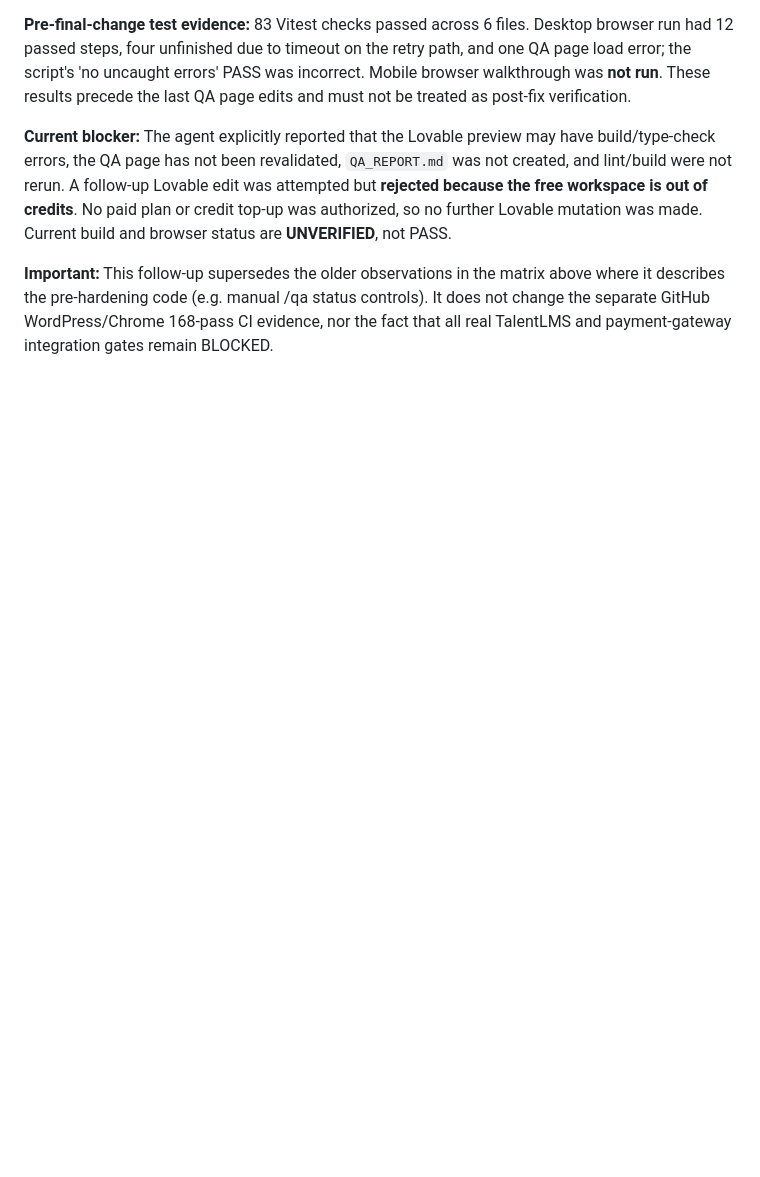
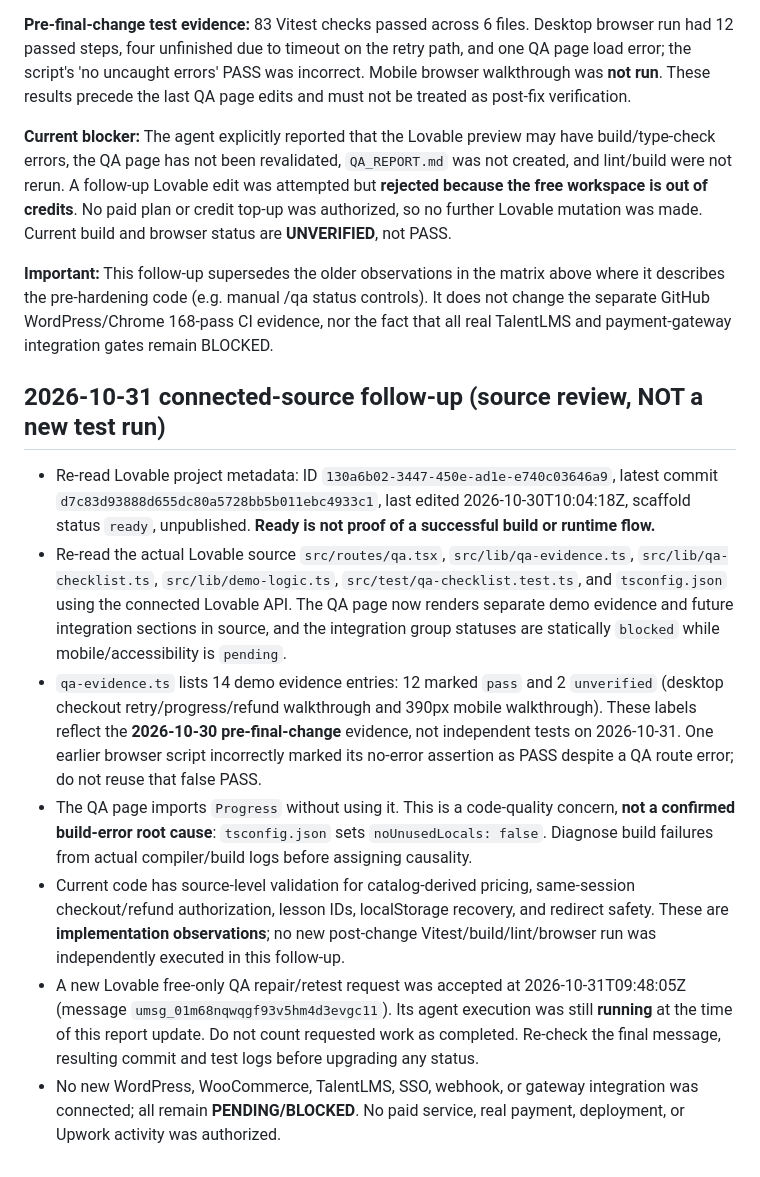
Before and after one commit to yeasin809040-collab/lms-learning-lab, a Markdown page: LOVABLE-CROSS-PROJECT-QA-2026-10-30.md, the part around the change. Drawn GitHub-style; blank space fills up the shorter version.

Commit message:
docs: clarify 31 Oct Lovable QA evidence and pending free-only retest

```diff
--- a/LOVABLE-CROSS-PROJECT-QA-2026-10-30.md
+++ b/LOVABLE-CROSS-PROJECT-QA-2026-10-30.md
@@ -59,3 +59,13 @@ The Lovable free-plan AI agent edited the project to fix six reproduced **demo-o
 **Current blocker:** The agent explicitly reported that the Lovable preview may have build/type-check errors, the QA page has not been revalidated, `QA_REPORT.md` was not created, and lint/build were not rerun. A follow-up Lovable edit was attempted but **rejected because the free workspace is out of credits**. No paid plan or credit top-up was authorized, so no further Lovable mutation was made. Current build and browser status are **UNVERIFIED**, not PASS.
 
 **Important:** This follow-up supersedes the older observations in the matrix above where it describes the pre-hardening code (e.g. manual /qa status controls). It does not change the separate GitHub WordPress/Chrome 168-pass CI evidence, nor the fact that all real TalentLMS and payment-gateway integration gates remain BLOCKED.
+
+## 2026-10-31 connected-source follow-up (source review, NOT a new test run)
+
+- Re-read Lovable project metadata: ID `130a6b02-3447-450e-ad1e-e740c03646a9`, latest commit `d7c83d93888d655dc80a5728bb5b011ebc4933c1`, last edited 2026-10-30T10:04:18Z, scaffold status `ready`, unpublished. **Ready is not proof of a successful build or runtime flow.**
+- Re-read the actual Lovable source `src/routes/qa.tsx`, `src/lib/qa-evidence.ts`, `src/lib/qa-checklist.ts`, `src/lib/demo-logic.ts`, `src/test/qa-checklist.test.ts`, and `tsconfig.json` using the connected Lovable API. The QA page now renders separate demo evidence and future integration sections in source, and the integration group statuses are statically `blocked` while mobile/accessibility is `pending`.
+- `qa-evidence.ts` lists 14 demo evidence entries: 12 marked `pass` and 2 `unverified` (desktop checkout retry/progress/refund walkthrough and 390px mobile walkthrough). These labels reflect the **2026-10-30 pre-final-change** evidence, not independent tests on 2026-10-31. One earlier browser script incorrectly marked its no-error assertion as PASS despite a QA route error; do not reuse that false PASS.
+- The QA page imports `Progress` without using it. This is a code-quality concern, **not a confirmed build-error root cause**: `tsconfig.json` sets `noUnusedLocals: false`. Diagnose build failures from actual compiler/build logs before assigning causality.
+- Current code has source-level validation for catalog-derived pricing, same-session checkout/refund authorization, lesson IDs, localStorage recovery, and redirect safety. These are **implementation observations**; no new post-change Vitest/build/lint/browser run was independently executed in this follow-up.
+- A new Lovable free-only QA repair/retest request was accepted at 2026-10-31T09:48:05Z (message `umsg_01m68nqwqgf93v5hm4d3evgc11`). Its agent execution was still **running** at the time of this report update. Do not count requested work as completed. Re-check the final message, resulting commit and test logs before upgrading any status.
+- No new WordPress, WooCommerce, TalentLMS, SSO, webhook, or gateway integration was connected; all remain **PENDING/BLOCKED**. No paid service, real payment, deployment, or Upwork activity was authorized.
```
